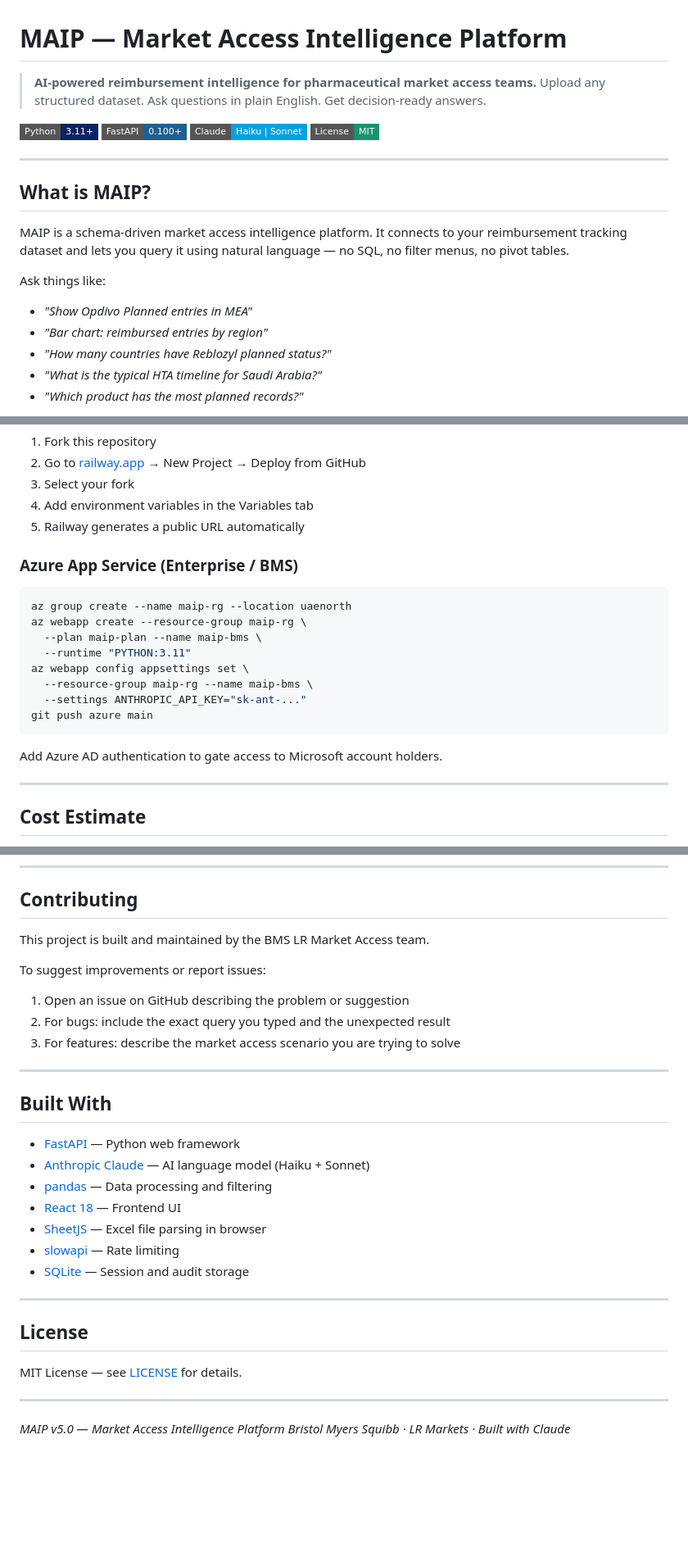
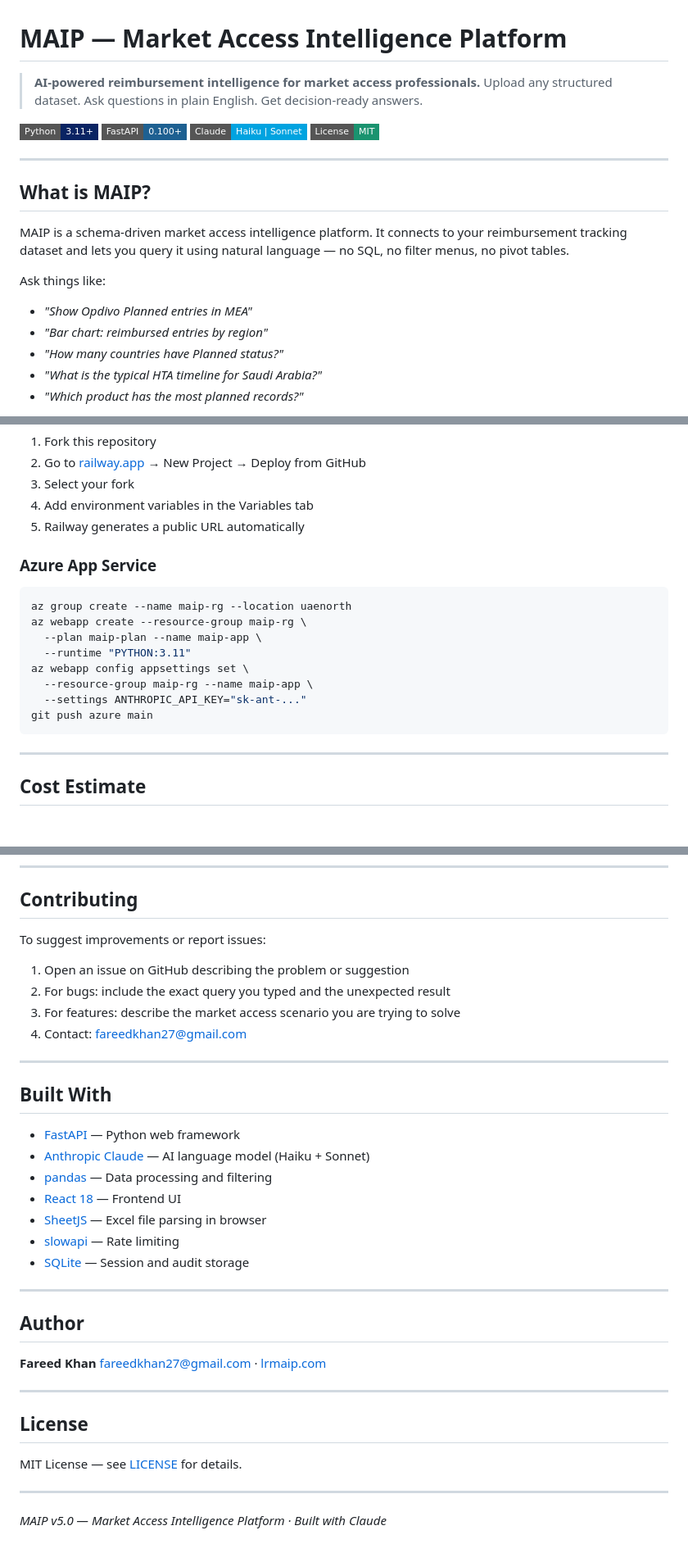
Before and after one commit to fareedkhan27/maip-v5, a Markdown page: README.md, 3 parts joined by grey strips. Shown at 82% size. Drawn GitHub-style; badges without logos; blank space fills up the shorter version.

Commit message:
Remove company references, add Fareed Khan attribution

````diff
--- a/README.md
+++ b/README.md
@@ -1,6 +1,6 @@
 # MAIP — Market Access Intelligence Platform
 
-> **AI-powered reimbursement intelligence for pharmaceutical market access teams.**
+> **AI-powered reimbursement intelligence for market access professionals.**
 > Upload any structured dataset. Ask questions in plain English. Get decision-ready answers.
 
 [![Python](https://img.shields.io/badge/Python-3.11+-0A2463?style=flat-square&logo=python&logoColor=white)](https://python.org)
@@ -18,7 +18,7 @@ Ask things like:
 
 - *"Show Opdivo Planned entries in MEA"*
 - *"Bar chart: reimbursed entries by region"*
-- *"How many countries have Reblozyl planned status?"*
+- *"How many countries have Planned status?"*
 - *"What is the typical HTA timeline for Saudi Arabia?"*
 - *"Which product has the most planned records?"*
 
@@ -189,20 +189,18 @@ Interactive API docs available at `http://localhost:8000/docs` (FastAPI auto-gen
 4. Add environment variables in the Variables tab
 5. Railway generates a public URL automatically
 
-### Azure App Service (Enterprise / BMS)
+### Azure App Service
 
 ```bash
 az group create --name maip-rg --location uaenorth
 az webapp create --resource-group maip-rg \
-  --plan maip-plan --name maip-bms \
+  --plan maip-plan --name maip-app \
   --runtime "PYTHON:3.11"
 az webapp config appsettings set \
-  --resource-group maip-rg --name maip-bms \
+  --resource-group maip-rg --name maip-app \
   --settings ANTHROPIC_API_KEY="sk-ant-..."
 git push azure main
 ```
-
-Add Azure AD authentication to gate access to Microsoft account holders.
 
 ---
 
@@ -251,12 +249,12 @@ The entire application runs from two files: `app.py` and `templates/index.html`.
 
 ## Contributing
 
-This project is built and maintained by the BMS LR Market Access team.
+To suggest improvements or report issues:
 
-To suggest improvements or report issues:
 1. Open an issue on GitHub describing the problem or suggestion
 2. For bugs: include the exact query you typed and the unexpected result
 3. For features: describe the market access scenario you are trying to solve
+4. Contact: [fareedkhan27@gmail.com](mailto:fareedkhan27@gmail.com)
 
 ---
 
@@ -272,11 +270,17 @@ To suggest improvements or report issues:
 
 ---
 
+## Author
+
+**Fareed Khan**
+[fareedkhan27@gmail.com](mailto:fareedkhan27@gmail.com) · [lrmaip.com](https://lrmaip.com)
+
+---
+
 ## License
 
 MIT License — see [LICENSE](LICENSE) for details.
 
 ---
 
-*MAIP v5.0 — Market Access Intelligence Platform*
-*Bristol Myers Squibb · LR Markets · Built with Claude*
+*MAIP v5.0 — Market Access Intelligence Platform · Built with Claude*
````
